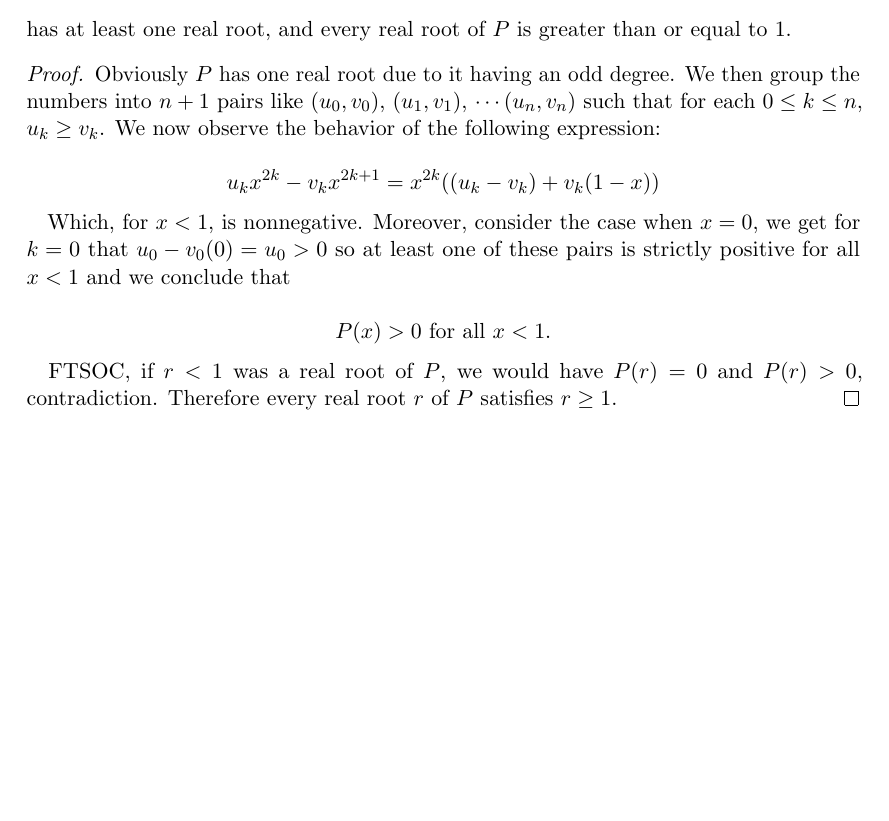
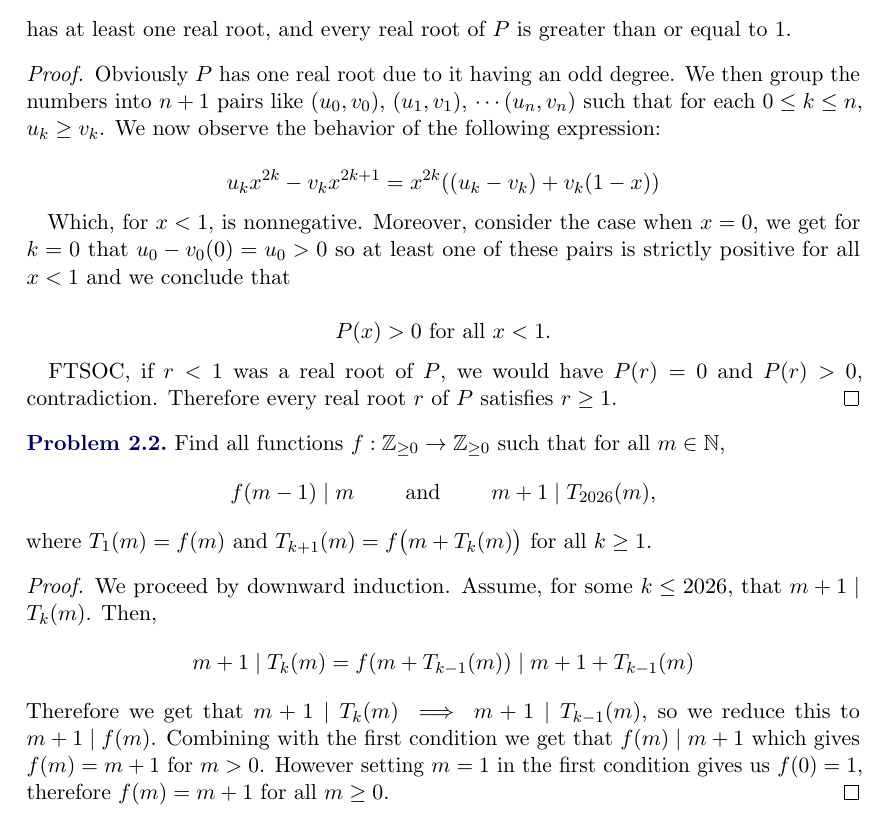
Before and after one commit to GodChungus/Nepal-PreTST-Solutions, a LaTeX document (ptst26.tex): part of page 3 of 3, cut so that both start at the same text, the shorter picture padded with empty space. The pictures show the PDF file ptst26.pdf that the author committed with the source.

Commit message:
Add files via upload

```diff
--- a/ptst26.tex
+++ b/ptst26.tex
@@ -95,4 +95,20 @@
     $r \ge 1$.
 \end{proof}
 
+\begin{problem}
+    Find all functions $f:\mathbb{Z}_{\ge 0}\to\mathbb{Z}_{\ge 0}$ such that for all
+    $m\in\mathbb{N}$,$$f(m-1)\mid m \qquad \text{ and } \qquad m+1 \mid T_{2026}(m),
+    $$where $T_1(m)=f(m)$ and $T_{k+1}(m)=f\bigl(m+T_k(m)\bigr)$ for all $k\ge 1$.
+\end{problem}
+
+\begin{proof}
+    We proceed by downward induction. Assume, for some $k \le 2026$, that $m+1 \mid T_k(m)$. Then,
+    \[
+    m+1 \mid T_k(m) = f(m+T_{k-1}(m)) \mid m+1+T_{k-1}(m)
+    \]
+    Therefore we get that $m+1 \mid T_k(m) \implies m+1 \mid T_{k-1}(m)$, so we reduce this to $m+1 \mid f(m)$. Combining
+    with the first condition we get that $f(m) \mid m+1$ which gives $f(m) = m+1$ for $m>0$. However setting $m=1$ in the first
+    condition gives us $f(0) = 1$, therefore $f(m) = m+1$ for all $m\ge0$.
+\end{proof}
+
 \end{document}
```
Also changed, not shown: ptst26.pdf.
